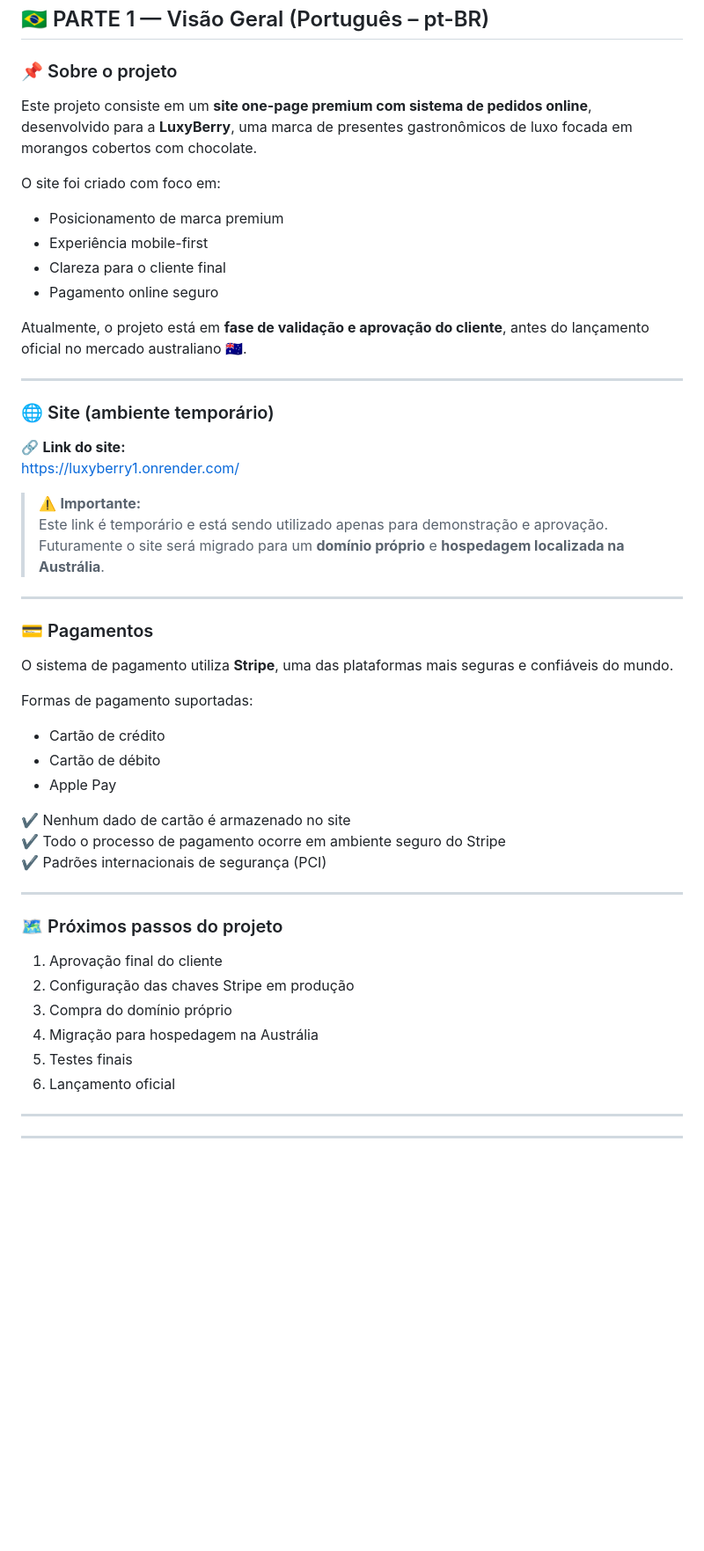
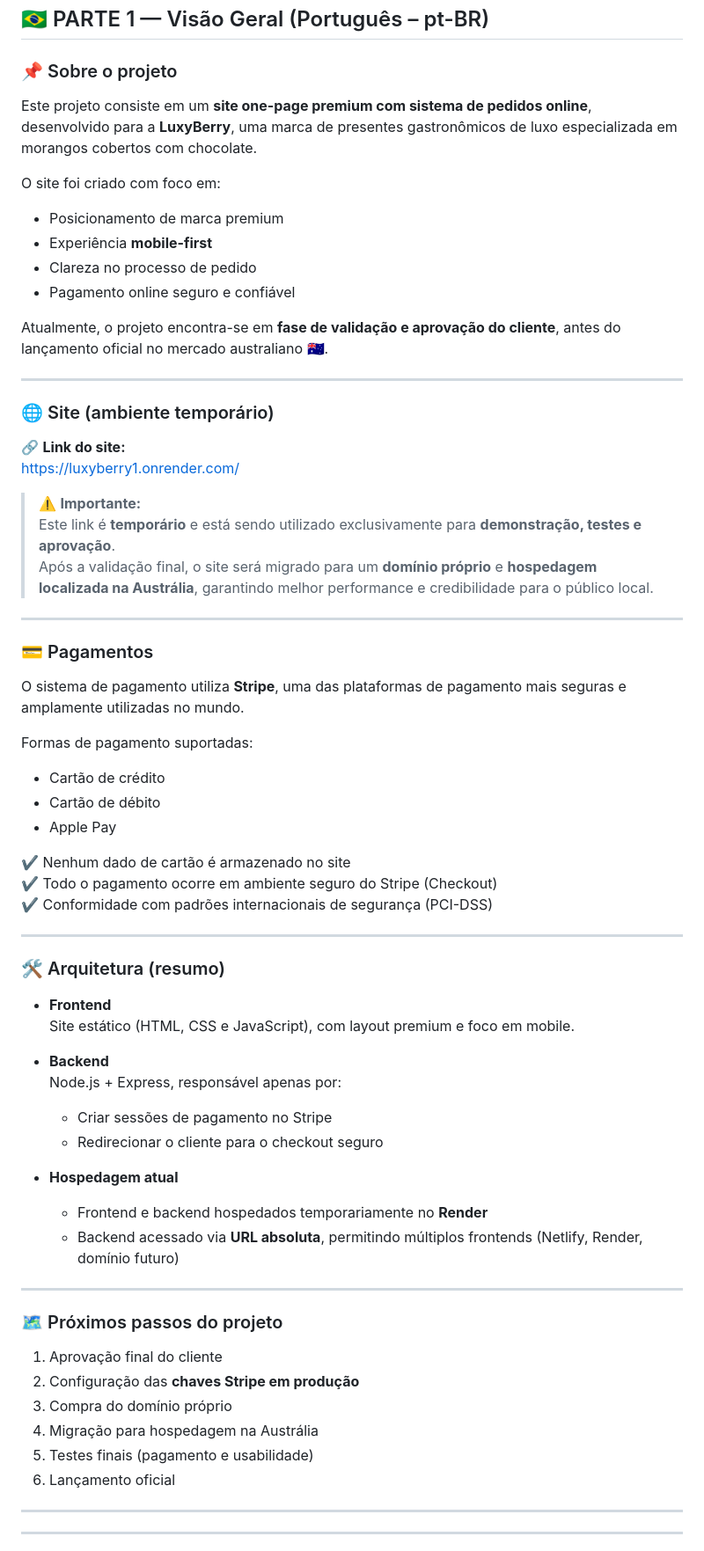
Before and after one commit to JuniorSilva88/luxyberry, a Markdown page: README.md, the part around one of its changes. Shown at 88% size. GitHub-like rendering; blank space fills up the shorter version.

Commit message:
Update Readme
 add comprehensive bilingual README with project overview and payment architecture

- Added Portuguese (pt-BR) section for client understanding
- Added English (universal) section for international context
- Documented temporary Render deployment
- Explained Stripe payment flow and security (Apple Pay, cards)
- Described current architecture and next project steps

```diff
--- a/README.md
+++ b/README.md
@@ -6,15 +6,16 @@
 
 ### 📌 Sobre o projeto
 
-Este projeto consiste em um **site one-page premium com sistema de pedidos online**, desenvolvido para a **LuxyBerry**, uma marca de presentes gastronômicos de luxo focada em morangos cobertos com chocolate.
+Este projeto consiste em um **site one-page premium com sistema de pedidos online**, desenvolvido para a **LuxyBerry**, uma marca de presentes gastronômicos de luxo especializada em morangos cobertos com chocolate.
 
 O site foi criado com foco em:
+
 - Posicionamento de marca premium
-- Experiência mobile-first
-- Clareza para o cliente final
-- Pagamento online seguro
+- Experiência **mobile-first**
+- Clareza no processo de pedido
+- Pagamento online seguro e confiável
 
-Atualmente, o projeto está em **fase de validação e aprovação do cliente**, antes do lançamento oficial no mercado australiano 🇦🇺.
+Atualmente, o projeto encontra-se em **fase de validação e aprovação do cliente**, antes do lançamento oficial no mercado australiano 🇦🇺.
 
 ---
 
@@ -24,14 +25,14 @@ Atualmente, o projeto está em **fase de validação e aprovação do cliente**,
 https://luxyberry1.onrender.com/
 
 > ⚠️ **Importante:**
-> Este link é temporário e está sendo utilizado apenas para demonstração e aprovação.
-> Futuramente o site será migrado para um **domínio próprio** e **hospedagem localizada na Austrália**.
+> Este link é **temporário** e está sendo utilizado exclusivamente para **demonstração, testes e aprovação**.
+> Após a validação final, o site será migrado para um **domínio próprio** e **hospedagem localizada na Austrália**, garantindo melhor performance e credibilidade para o público local.
 
 ---
 
 ### 💳 Pagamentos
 
-O sistema de pagamento utiliza **Stripe**, uma das plataformas mais seguras e confiáveis do mundo.
+O sistema de pagamento utiliza **Stripe**, uma das plataformas de pagamento mais seguras e amplamente utilizadas no mundo.
 
 Formas de pagamento suportadas:
 - Cartão de crédito
@@ -39,18 +40,34 @@ Formas de pagamento suportadas:
 - Apple Pay
 
 ✔ Nenhum dado de cartão é armazenado no site
-✔ Todo o processo de pagamento ocorre em ambiente seguro do Stripe
-✔ Padrões internacionais de segurança (PCI)
+✔ Todo o pagamento ocorre em ambiente seguro do Stripe (Checkout)
+✔ Conformidade com padrões internacionais de segurança (PCI-DSS)
+
+---
+
+### 🛠️ Arquitetura (resumo)
+
+- **Frontend**
+  Site estático (HTML, CSS e JavaScript), com layout premium e foco em mobile.
+
+- **Backend**
+  Node.js + Express, responsável apenas por:
+  - Criar sessões de pagamento no Stripe
+  - Redirecionar o cliente para o checkout seguro
+
+- **Hospedagem atual**
+  - Frontend e backend hospedados temporariamente no **Render**
+  - Backend acessado via **URL absoluta**, permitindo múltiplos frontends (Netlify, Render, domínio futuro)
 
 ---
 
 ### 🗺️ Próximos passos do projeto
 
 1. Aprovação final do cliente
-2. Configuração das chaves Stripe em produção
+2. Configuração das **chaves Stripe em produção**
 3. Compra do domínio próprio
 4. Migração para hospedagem na Austrália
-5. Testes finais
+5. Testes finais (pagamento e usabilidade)
 6. Lançamento oficial
 
 ---
```
Also changed, not shown: other parts of README.md (+22 -5 lines).
